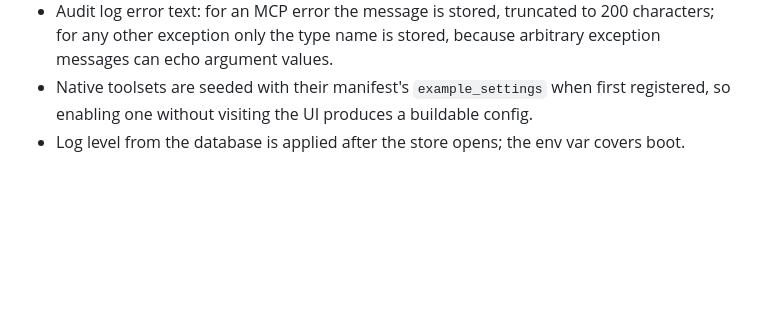
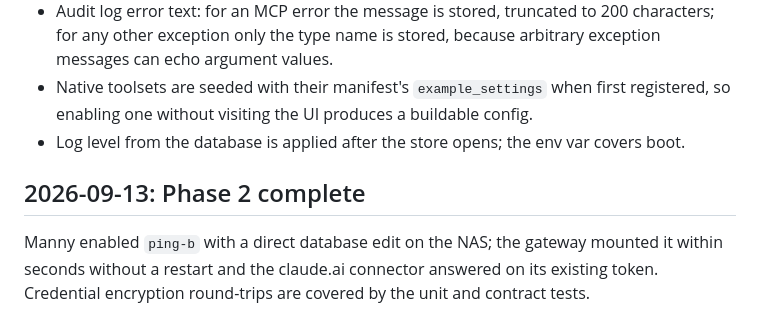
Before and after one commit to Mannilie/manifold-mcp-gateway, a Markdown page: DECISIONS.md, the part around the change. Drawn GitHub-style; blank space fills up the shorter version.

Commit message:
docs: mark Phase 2 complete
Co-Authored-By: Claude Fable 5.1 <noreply@anthropic.com>

```diff
--- a/DECISIONS.md
+++ b/DECISIONS.md
@@ -189,3 +189,7 @@ Settled while building, none expensive to reverse.
 - Audit log error text: for an MCP error the message is stored, truncated to 200 characters; for any other exception only the type name is stored, because arbitrary exception messages can echo argument values.
 - Native toolsets are seeded with their manifest's `example_settings` when first registered, so enabling one without visiting the UI produces a buildable config.
 - Log level from the database is applied after the store opens; the env var covers boot.
+
+## 2026-09-13: Phase 2 complete
+
+Manny enabled `ping-b` with a direct database edit on the NAS; the gateway mounted it within seconds without a restart and the claude.ai connector answered on its existing token. Credential encryption round-trips are covered by the unit and contract tests.
```
